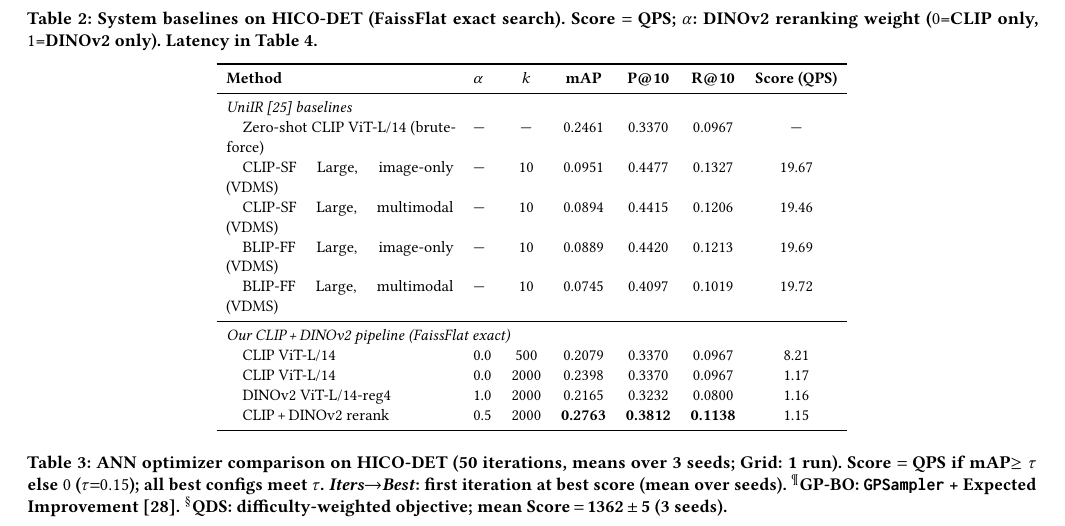
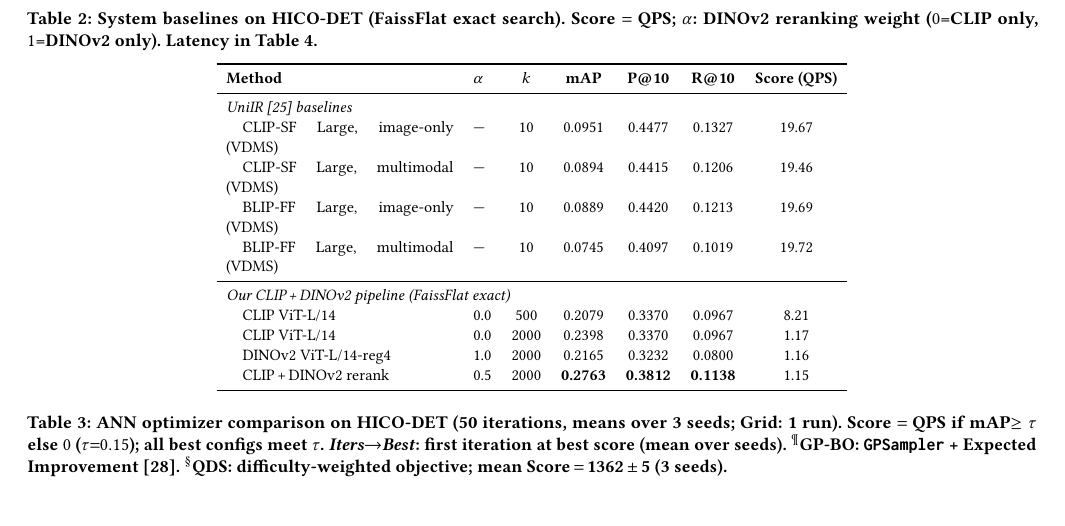
Before and after one commit to shahrzadesmat/Agentic_VDMS, a LaTeX paper (main.tex): part of page 10 of 14, cut so that both start at the same text. Compiled offline with pdfLaTeX.

Commit message:
Table 2: remove zero-shot CLIP brute-force row (no VDMS QPS)

```diff
--- a/main.tex
+++ b/main.tex
@@ -1118,7 +1118,6 @@ $N{=}30$ covers under 1\% of $\Theta$ (e.g., 5{,}940 HNSW configs on SIFT1M), to
 \textbf{Method} & \textbf{$\alpha$} & \textbf{$k$} & \textbf{mAP} & \textbf{P@10} & \textbf{R@10} & \textbf{Score (QPS)} \\
 \midrule
 \multicolumn{7}{l}{\textit{UniIR~\cite{wei2023uniir} baselines}} \\
-\quad Zero-shot CLIP ViT-L/14 (brute-force) & --- & ---  & 0.2461 & 0.3370 & 0.0967 & ---   \\
 \quad CLIP-SF Large, image-only (VDMS)      & --- & 10   & 0.0951 & 0.4477 & 0.1327 & 19.67 \\
 \quad CLIP-SF Large, multimodal (VDMS)      & --- & 10   & 0.0894 & 0.4415 & 0.1206 & 19.46 \\
 \quad BLIP-FF Large, image-only (VDMS)      & --- & 10   & 0.0889 & 0.4420 & 0.1213 & 19.69 \\
```
